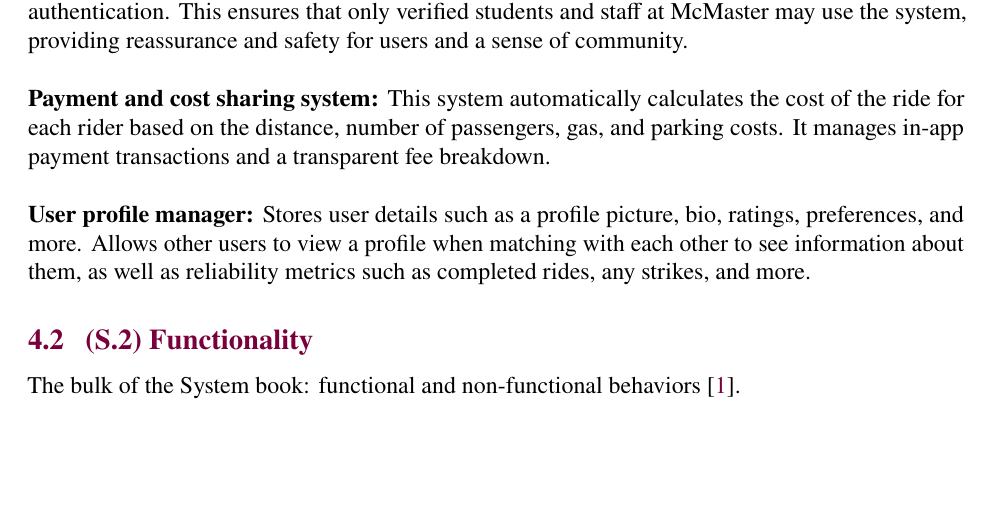
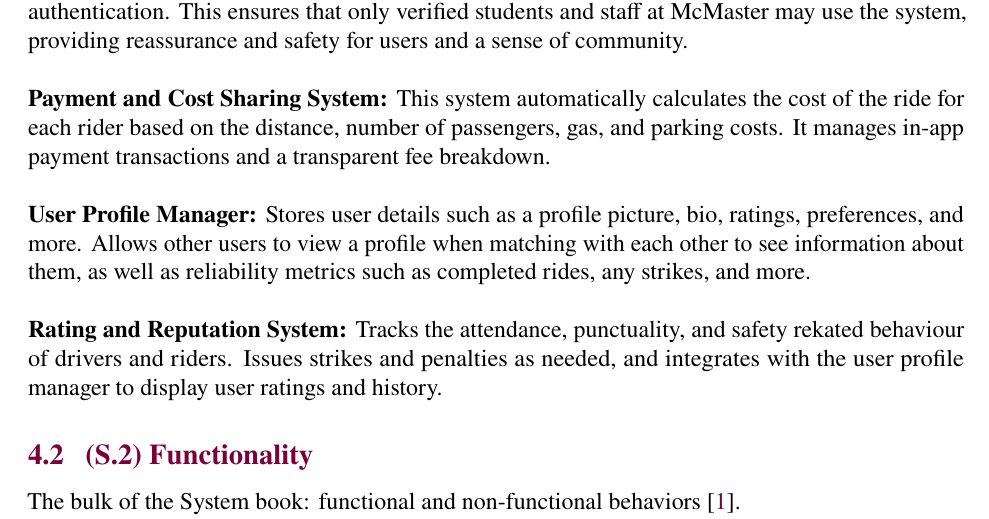
Before and after one commit to hitchly/hitchly, a LaTeX document (docs/SRS/SRS_meyer.tex): part of page 10 of 13, cut so that both start at the same text, the shorter picture padded with empty space. Compiled offline with pdfLaTeX.

Commit message:
Added another component (rating and reputation system)

```diff
--- a/docs/SRS/SRS_meyer.tex
+++ b/docs/SRS/SRS_meyer.tex
@@ -258,10 +258,11 @@ It interfaces with the scheduling system to ensure rides can be matched, whether
 
 \noindent \textbf{Safety and Verification Module:} This module provides secure login through McMaster email authentication. This ensures that only verified students and staff at McMaster may use the system, providing reassurance and safety for users and a sense of community. \\
 
-\noindent \textbf{Payment and cost sharing system:} This system automatically calculates the cost of the ride for each rider based on the distance, number of passengers, gas, and parking costs. It manages in-app payment transactions and a transparent fee breakdown. \\
+\noindent \textbf{Payment and Cost Sharing System:} This system automatically calculates the cost of the ride for each rider based on the distance, number of passengers, gas, and parking costs. It manages in-app payment transactions and a transparent fee breakdown. \\
 
-\noindent \textbf{User profile manager:} Stores user details such as a profile picture, bio, ratings, preferences, and more. Allows other users to view a profile when matching with each other to see information about them, as well as reliability metrics such as completed rides, any strikes, and more.
+\noindent \textbf{User Profile Manager:} Stores user details such as a profile picture, bio, ratings, preferences, and more. Allows other users to view a profile when matching with each other to see information about them, as well as reliability metrics such as completed rides, any strikes, and more. \\
 
+\noindent \textbf{Rating and Reputation System:} Tracks the attendance, punctuality, and safety rekated behaviour of drivers and riders. Issues strikes and penalties as needed, and integrates with the user profile manager to display user ratings and history.
 
 \subsection{(S.2) Functionality}
 The bulk of the System book: functional and non-functional behaviors \cite{meyer2022}.
```
Also changed, not shown: docs/SRS/SRS_meyer.tex (2 more changed lines).
